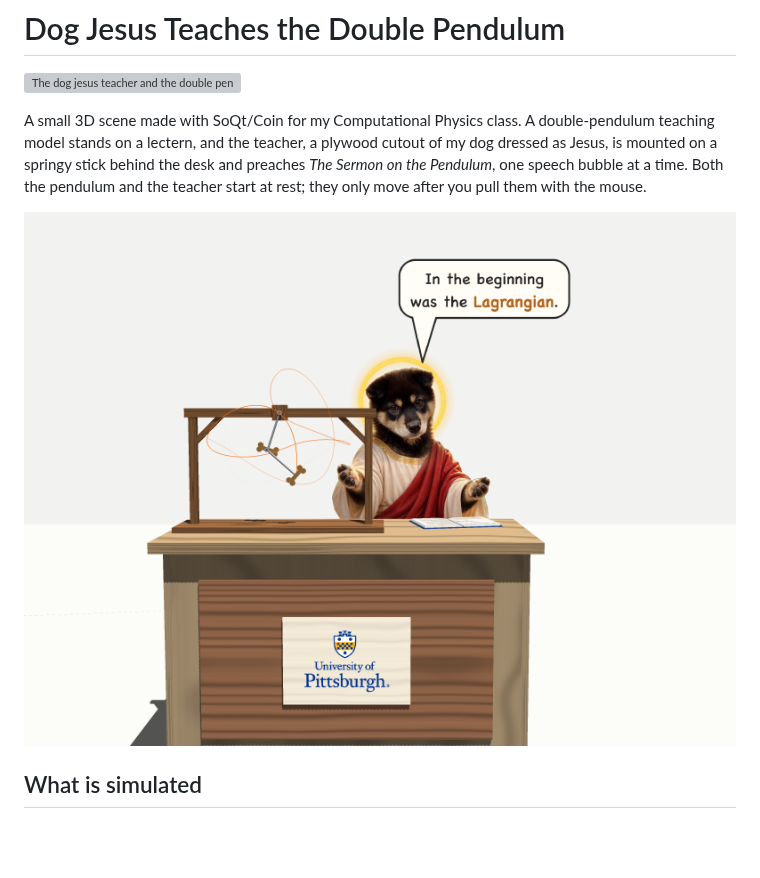
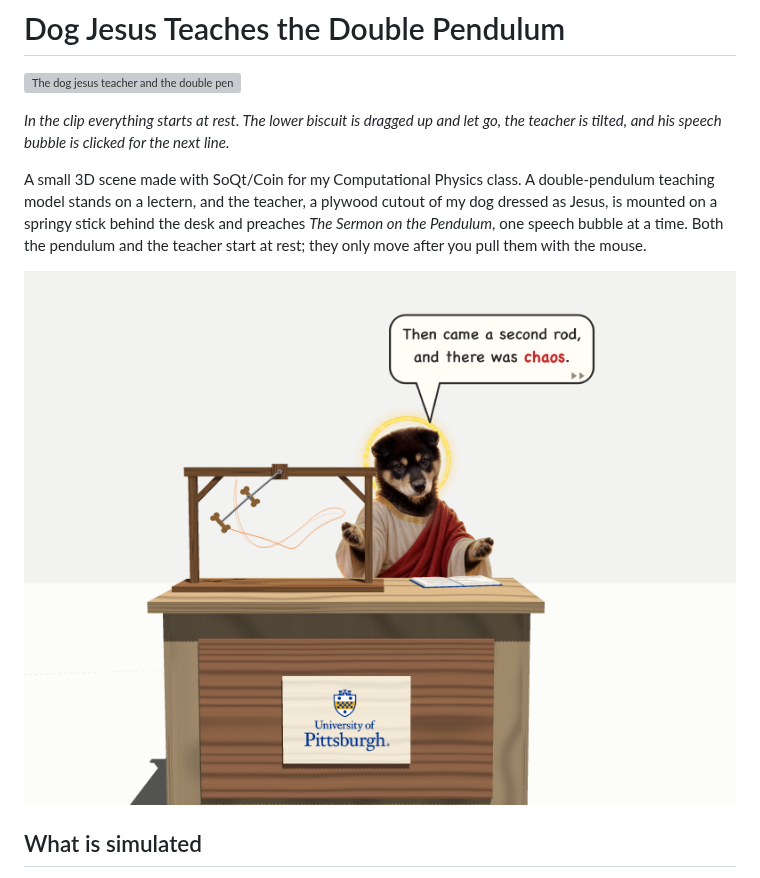
Before and after one commit to JiaqiPitt/cpp_computational_physics_Jiaqi_Gan, a Markdown page: soqt_anime/README.md, the part around the change. GitHub-like rendering; pictures changed too: soqt_anime/images/screenshot.png; blank space fills up the shorter version; grey boxes are pictures that could not be loaded.

Commit message:
Update README demo: start at rest and mouse control

```diff
--- a/soqt_anime/README.md
+++ b/soqt_anime/README.md
@@ -1,6 +1,8 @@
 # Dog Jesus Teaches the Double Pendulum
 
 ![The dog jesus teacher and the double pendulum](images/demo.gif)
+
+*In the clip everything starts at rest. The lower biscuit is dragged up and let go, the teacher is tilted, and his speech bubble is clicked for the next line.*
 
 A small 3D scene made with SoQt/Coin for my Computational Physics class. A double-pendulum teaching model stands on a lectern, and the teacher, a plywood cutout of my dog dressed as Jesus, is mounted on a springy stick behind the desk and preaches *The Sermon on the Pendulum*, one speech bubble at a time. Both the pendulum and the teacher start at rest; they only move after you pull them with the mouse.
 
```
Also changed, not shown: 1 other file.
